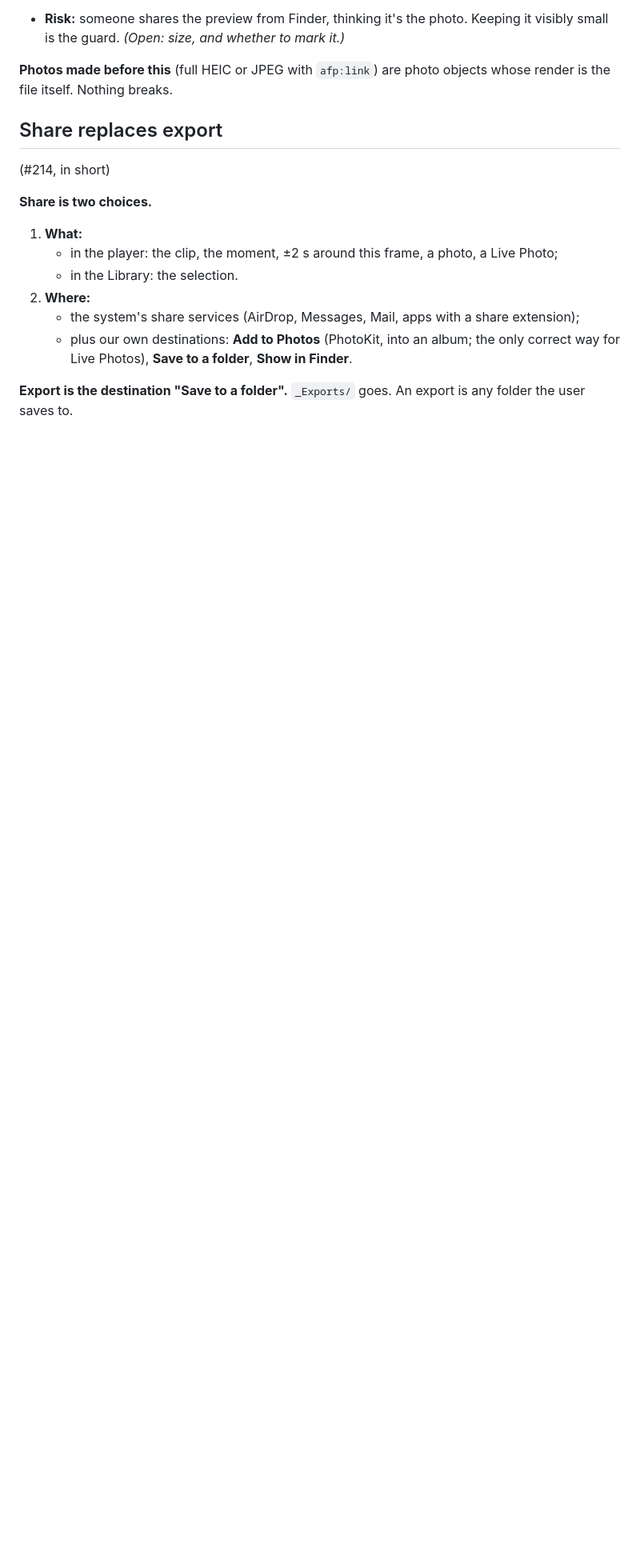
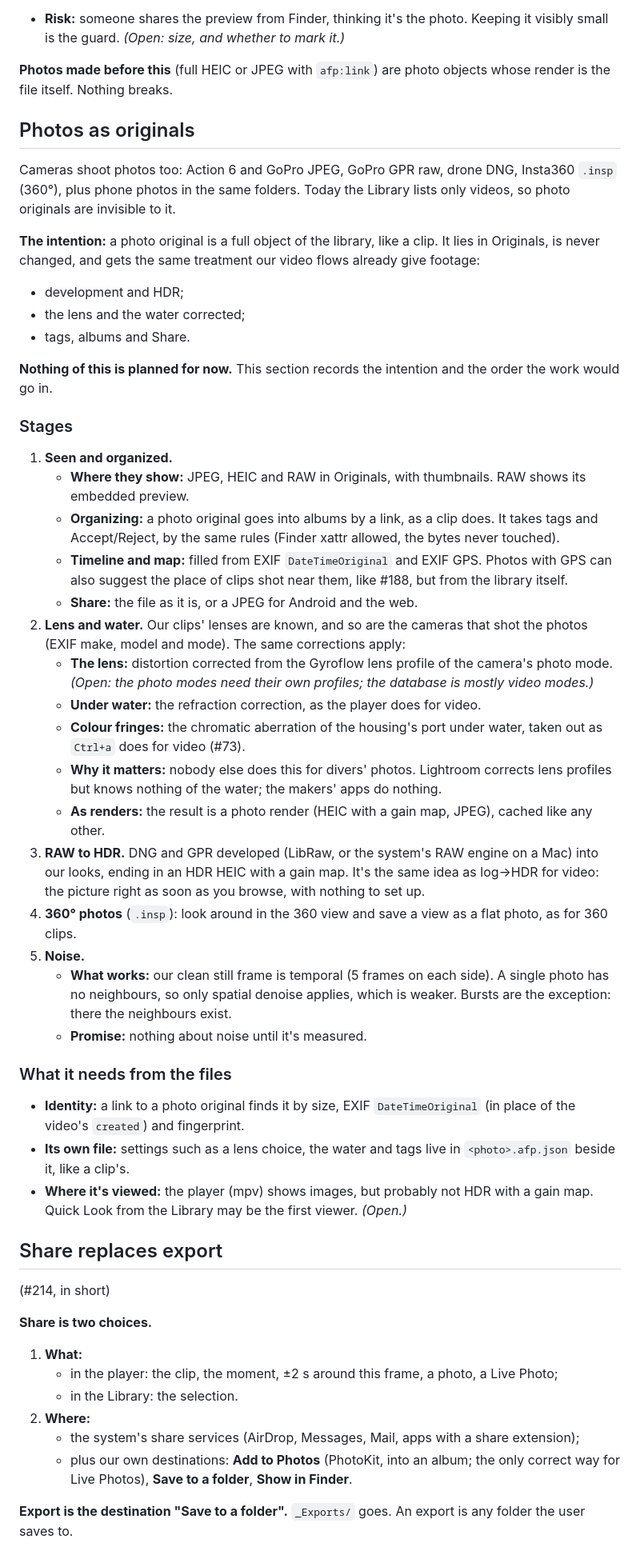
Before and after one commit to anton-belkin/ActionFootagePlayer, a Markdown page: docs/albums-photos-share-concept.md, the part around one of its changes. Shown at 80% size. Rendered like a GitHub page; blank space fills up the shorter version.

Commit message:
Concept: photos as originals (an intention, in stages)
Co-Authored-By: Claude Opus 5.5 <noreply@anthropic.com>

```diff
--- a/docs/albums-photos-share-concept.md
+++ b/docs/albums-photos-share-concept.md
@@ -95,6 +95,56 @@ Photos already carry this link today. Tags go into `dc:subject`. Finder and Quic
 
 **Photos made before this** (full HEIC or JPEG with `afp:link`) are photo objects whose render is the file itself.
 Nothing breaks.
+
+## Photos as originals
+
+Cameras shoot photos too: Action 6 and GoPro JPEG, GoPro GPR raw, drone DNG, Insta360 `.insp` (360°), plus phone
+photos in the same folders. Today the Library lists only videos, so photo originals are invisible to it.
+
+**The intention:** a photo original is a full object of the library, like a clip. It lies in Originals, is never
+changed, and gets the same treatment our video flows already give footage:
+- development and HDR;
+- the lens and the water corrected;
+- tags, albums and Share.
+
+**Nothing of this is planned for now.** This section records the intention and the order the work would go in.
+
+### Stages
+
+1. **Seen and organized.**
+   - **Where they show:** JPEG, HEIC and RAW in Originals, with thumbnails. RAW shows its embedded preview.
+   - **Organizing:** a photo original goes into albums by a link, as a clip does. It takes tags and Accept/Reject, by
+     the same rules (Finder xattr allowed, the bytes never touched).
+   - **Timeline and map:** filled from EXIF `DateTimeOriginal` and EXIF GPS. Photos with GPS can also suggest the
+     place of clips shot near them, like #188, but from the library itself.
+   - **Share:** the file as it is, or a JPEG for Android and the web.
+2. **Lens and water.** Our clips' lenses are known, and so are the cameras that shot the photos (EXIF make, model and
+   mode). The same corrections apply:
+   - **The lens:** distortion corrected from the Gyroflow lens profile of the camera's photo mode. *(Open: the photo
+     modes need their own profiles; the database is mostly video modes.)*
+   - **Under water:** the refraction correction, as the player does for video.
+   - **Colour fringes:** the chromatic aberration of the housing's port under water, taken out as `Ctrl+a` does for
+     video (#73).
+   - **Why it matters:** nobody else does this for divers' photos. Lightroom corrects lens profiles but knows nothing of
+     the water; the makers' apps do nothing.
+   - **As renders:** the result is a photo render (HEIC with a gain map, JPEG), cached like any other.
+3. **RAW to HDR.** DNG and GPR developed (LibRaw, or the system's RAW engine on a Mac) into our looks, ending in an HDR
+   HEIC with a gain map. It's the same idea as log→HDR for video: the picture right as soon as you browse, with
+   nothing to set up.
+4. **360° photos** (`.insp`): look around in the 360 view and save a view as a flat photo, as for 360 clips.
+5. **Noise.**
+   - **What works:** our clean still frame is temporal (5 frames on each side). A single photo has no neighbours, so
+     only spatial denoise applies, which is weaker. Bursts are the exception: there the neighbours exist.
+   - **Promise:** nothing about noise until it's measured.
+
+### What it needs from the files
+
+- **Identity:** a link to a photo original finds it by size, EXIF `DateTimeOriginal` (in place of the video's `created`)
+  and fingerprint.
+- **Its own file:** settings such as a lens choice, the water and tags live in `<photo>.afp.json` beside it, like a
+  clip's.
+- **Where it's viewed:** the player (mpv) shows images, but probably not HDR with a gain map. Quick Look from the
+  Library may be the first viewer. *(Open.)*
 
 ## Share replaces export
 
```
Also changed, not shown: other parts of docs/albums-photos-share-concept.md (+5 -1 lines).
